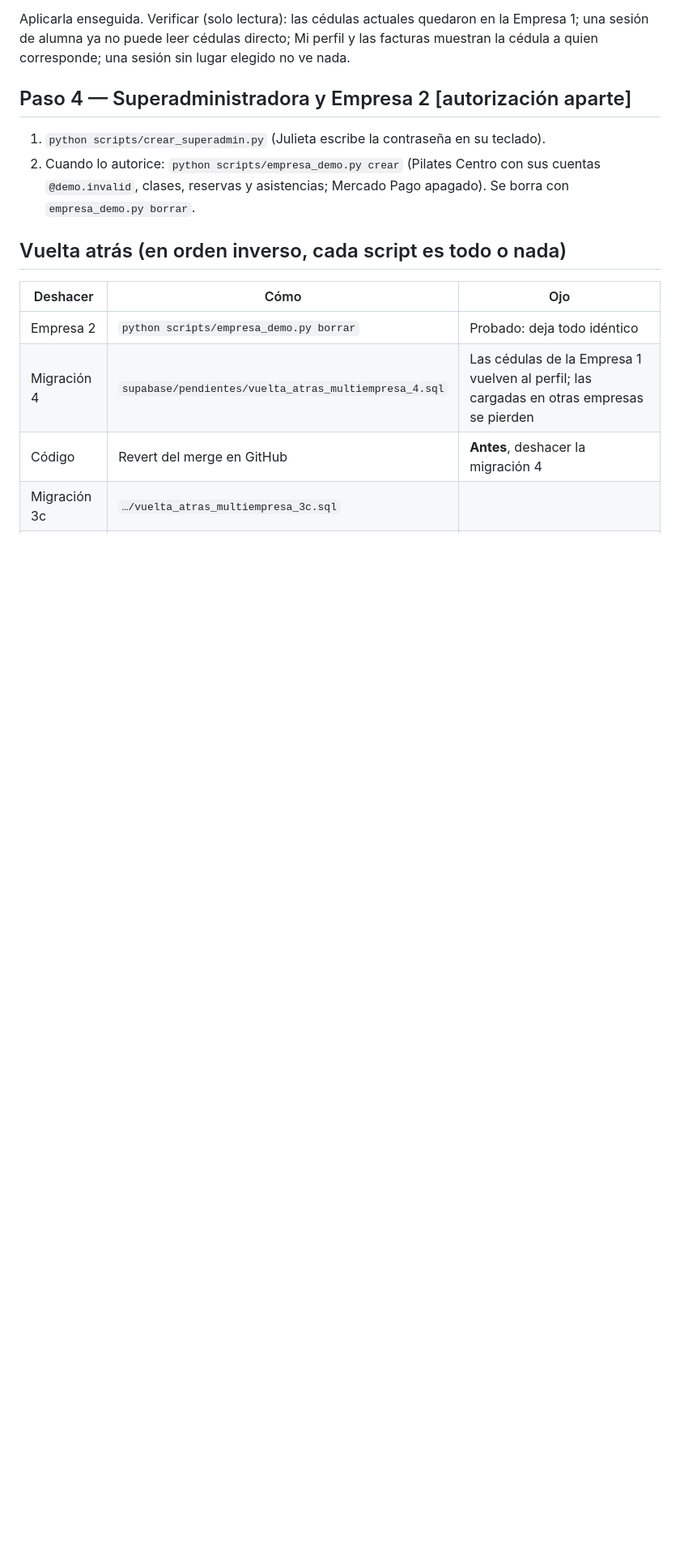
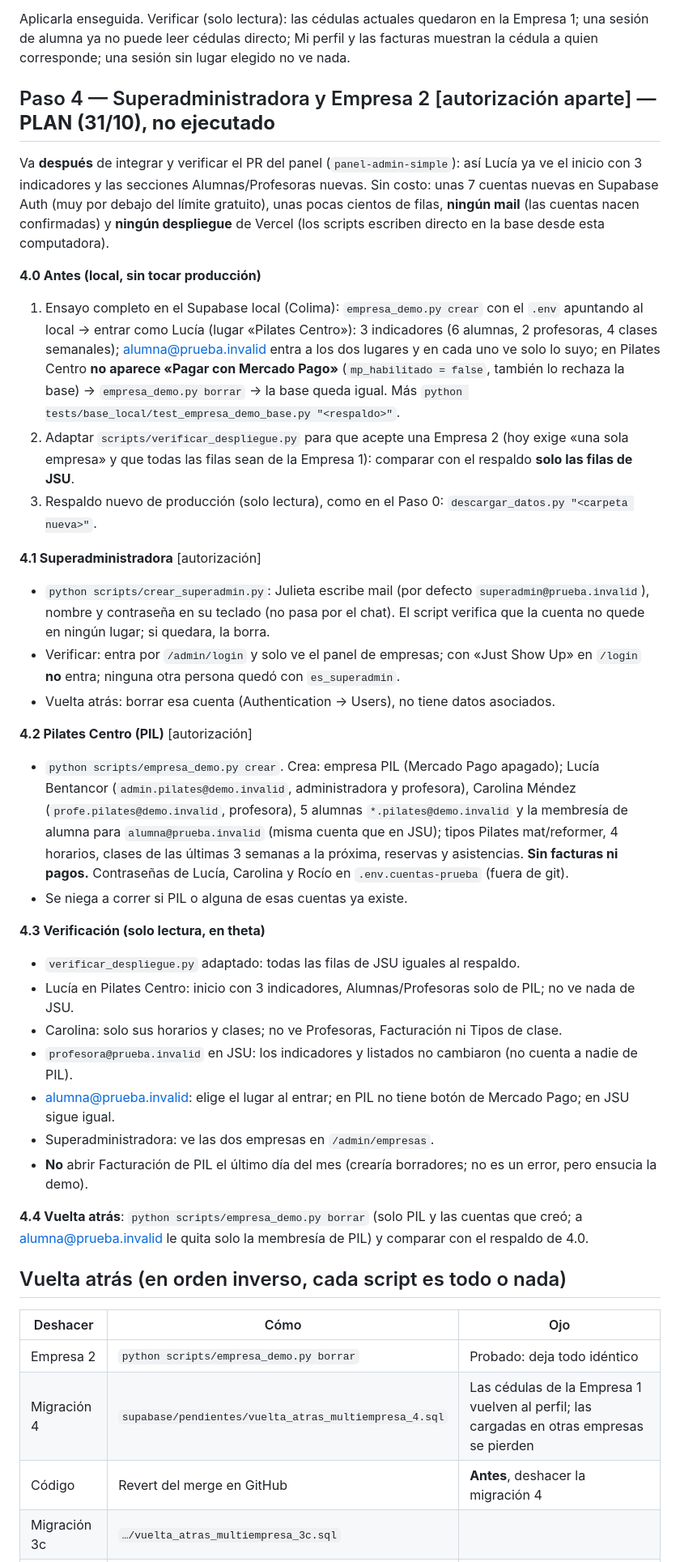
Before and after one commit to pilisoldo1-code/Just-Show-Up, a Markdown page: MULTIEMPRESA_DESPLIEGUE.md, the part around the change. Shown at 81% size. GitHub-like rendering; blank space fills up the shorter version.

Commit message:
Plan detallado del paso 4: superadministradora y Pilates Centro
Co-Authored-By: Claude Opus 5.5 <noreply@anthropic.com>

```diff
--- a/MULTIEMPRESA_DESPLIEGUE.md
+++ b/MULTIEMPRESA_DESPLIEGUE.md
@@ -104,11 +104,51 @@ Aplicarla enseguida. Verificar (solo lectura): las cédulas actuales quedaron en
 alumna ya no puede leer cédulas directo; Mi perfil y las facturas muestran la cédula a quien corresponde; una
 sesión sin lugar elegido no ve nada.
 
-## Paso 4 — Superadministradora y Empresa 2 [autorización aparte]
+## Paso 4 — Superadministradora y Empresa 2 [autorización aparte] — **PLAN (31/10), no ejecutado**
 
-1. `python scripts/crear_superadmin.py` (Julieta escribe la contraseña en su teclado).
-2. Cuando lo autorice: `python scripts/empresa_demo.py crear` (Pilates Centro con sus cuentas `@demo.invalid`,
-   clases, reservas y asistencias; Mercado Pago apagado). Se borra con `empresa_demo.py borrar`.
+Va **después** de integrar y verificar el PR del panel (`panel-admin-simple`): así Lucía ya ve el inicio con 3
+indicadores y las secciones Alumnas/Profesoras nuevas. Sin costo: unas 7 cuentas nuevas en Supabase Auth (muy
+por debajo del límite gratuito), unas pocas cientos de filas, **ningún mail** (las cuentas nacen confirmadas) y
+**ningún despliegue** de Vercel (los scripts escriben directo en la base desde esta computadora).
+
+**4.0 Antes (local, sin tocar producción)**
+1. Ensayo completo en el Supabase local (Colima): `empresa_demo.py crear` con el `.env` apuntando al local →
+   entrar como Lucía (lugar «Pilates Centro»): 3 indicadores (6 alumnas, 2 profesoras, 4 clases semanales);
+   alumna@prueba.invalid entra a los dos lugares y en cada uno ve solo lo suyo; en Pilates Centro **no aparece
+   «Pagar con Mercado Pago»** (`mp_habilitado = false`, también lo rechaza la base) → `empresa_demo.py borrar`
+   → la base queda igual. Más `python tests/base_local/test_empresa_demo_base.py "<respaldo>"`.
+2. Adaptar `scripts/verificar_despliegue.py` para que acepte una Empresa 2 (hoy exige «una sola empresa» y que
+   todas las filas sean de la Empresa 1): comparar con el respaldo **solo las filas de JSU**.
+3. Respaldo nuevo de producción (solo lectura), como en el Paso 0: `descargar_datos.py "<carpeta nueva>"`.
+
+**4.1 Superadministradora** [autorización]
+- `python scripts/crear_superadmin.py`: Julieta escribe mail (por defecto `superadmin@prueba.invalid`), nombre y
+  contraseña en su teclado (no pasa por el chat). El script verifica que la cuenta no quede en ningún lugar; si
+  quedara, la borra.
+- Verificar: entra por `/admin/login` y solo ve el panel de empresas; con «Just Show Up» en `/login` **no** entra;
+  ninguna otra persona quedó con `es_superadmin`.
+- Vuelta atrás: borrar esa cuenta (Authentication → Users), no tiene datos asociados.
+
+**4.2 Pilates Centro (PIL)** [autorización]
+- `python scripts/empresa_demo.py crear`. Crea: empresa PIL (Mercado Pago apagado); Lucía Bentancor
+  (`admin.pilates@demo.invalid`, administradora y profesora), Carolina Méndez (`profe.pilates@demo.invalid`,
+  profesora), 5 alumnas `*.pilates@demo.invalid` y la membresía de alumna para `alumna@prueba.invalid` (misma
+  cuenta que en JSU); tipos Pilates mat/reformer, 4 horarios, clases de las últimas 3 semanas a la próxima,
+  reservas y asistencias. **Sin facturas ni pagos.** Contraseñas de Lucía, Carolina y Rocío en
+  `.env.cuentas-prueba` (fuera de git).
+- Se niega a correr si PIL o alguna de esas cuentas ya existe.
+
+**4.3 Verificación (solo lectura, en theta)**
+- `verificar_despliegue.py` adaptado: todas las filas de JSU iguales al respaldo.
+- Lucía en Pilates Centro: inicio con 3 indicadores, Alumnas/Profesoras solo de PIL; no ve nada de JSU.
+- Carolina: solo sus horarios y clases; no ve Profesoras, Facturación ni Tipos de clase.
+- `profesora@prueba.invalid` en JSU: los indicadores y listados no cambiaron (no cuenta a nadie de PIL).
+- alumna@prueba.invalid: elige el lugar al entrar; en PIL no tiene botón de Mercado Pago; en JSU sigue igual.
+- Superadministradora: ve las dos empresas en `/admin/empresas`.
+- **No** abrir Facturación de PIL el último día del mes (crearía borradores; no es un error, pero ensucia la demo).
+
+**4.4 Vuelta atrás**: `python scripts/empresa_demo.py borrar` (solo PIL y las cuentas que creó; a
+alumna@prueba.invalid le quita solo la membresía de PIL) y comparar con el respaldo de 4.0.
 
 ## Vuelta atrás (en orden inverso, cada script es todo o nada)
 
```
